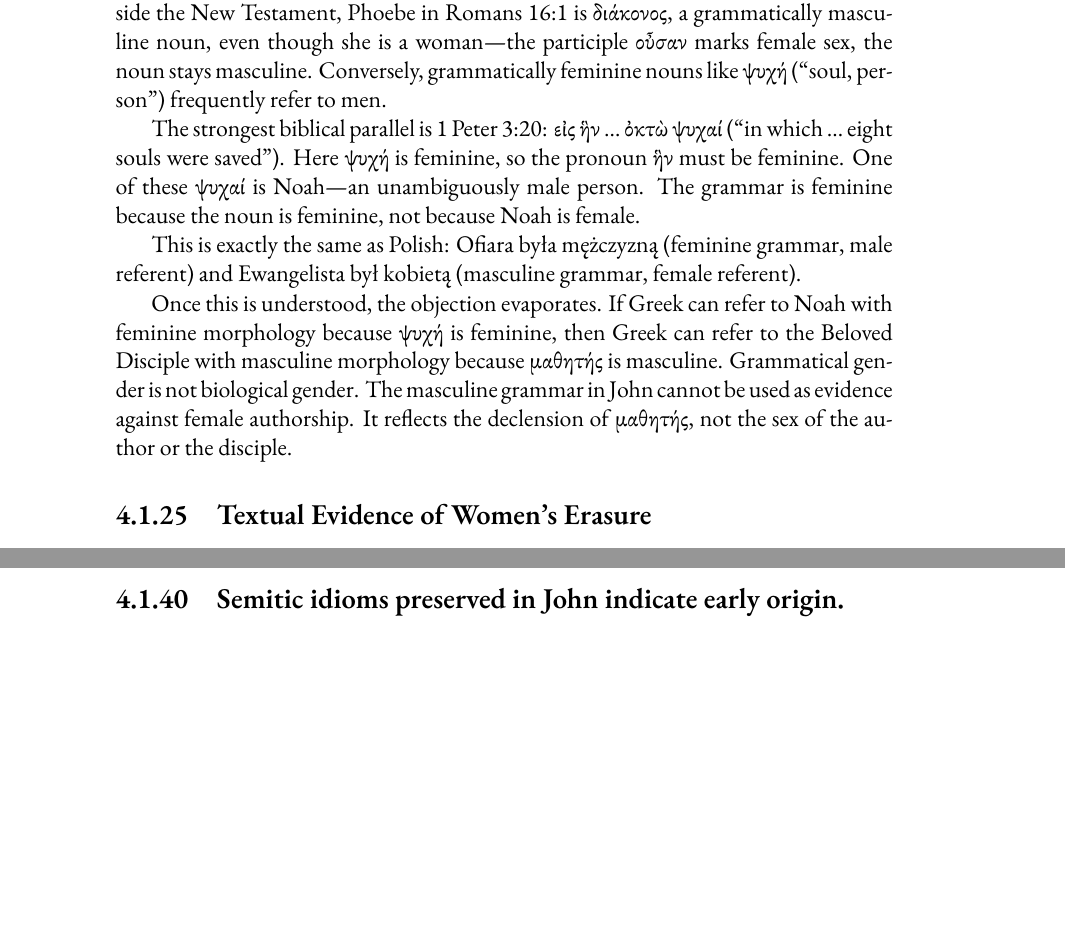
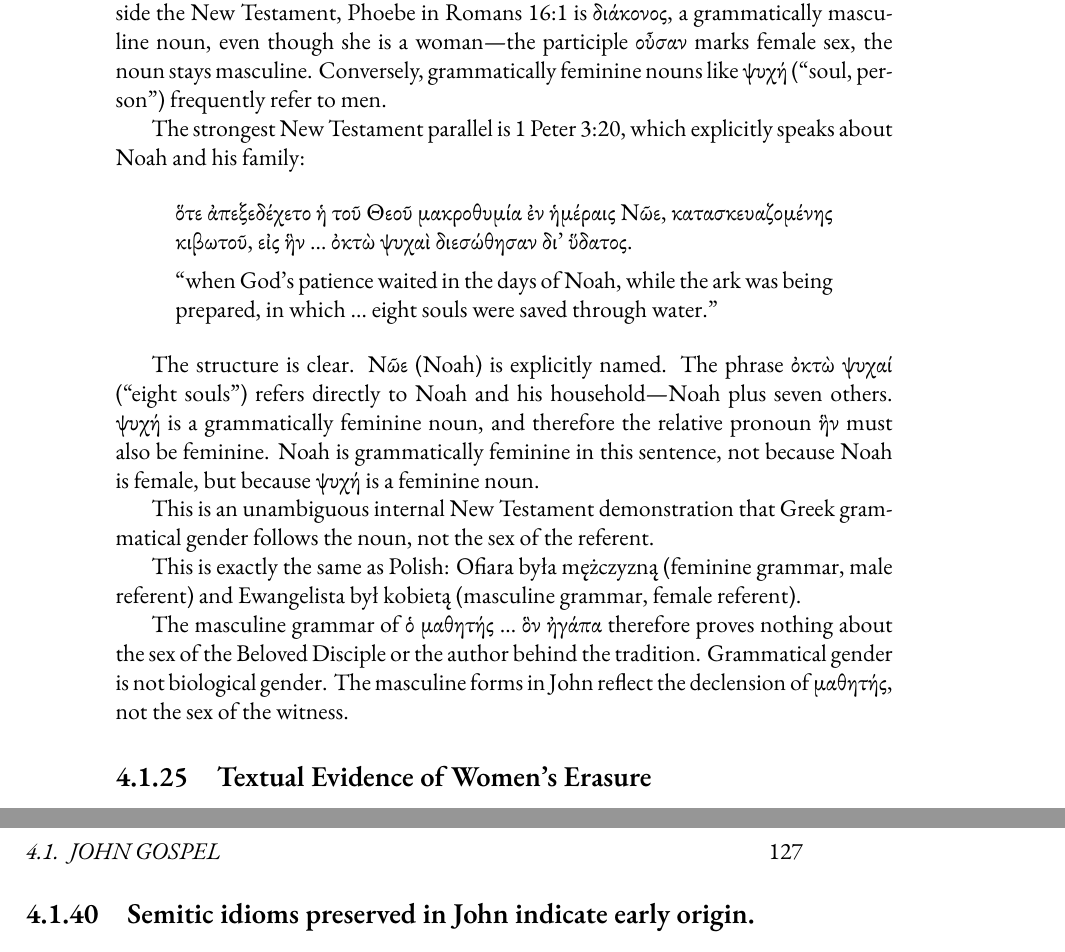
Before and after one commit to mvdatacenter/historical-jesus-son-of-god, a LaTeX thesis (manuscript.tex, which reads chapter4.tex): two parts of pages 118 and 126 of 185 before the commit and two parts of pages 118 and 127 of 187 after it, joined at a grey line, cut so that both start at the same text, the shorter picture padded with empty space. Compiled offline with XeLaTeX.

Commit message:
Expand 1 Peter 3:20 parallel with full Greek text
Noah explicitly named, referred to with feminine ψυχή grammar.
Unambiguous internal NT proof that grammatical gender follows
the noun, not the sex of the referent.

🤖 Generated with [Claude Code](https://claude.com/claude-code)

Co-Authored-By: Claude <noreply@anthropic.com>

```diff
--- a/chapter4.tex
+++ b/chapter4.tex
@@ -394,18 +394,27 @@ In papyri and inscriptions: μαῖα (``midwife,'' exclusively feminine form) i
 Inside the New Testament, Phoebe in Romans 16:1 is διάκονος, a grammatically masculine noun, even though she is a woman---the participle οὖσαν marks female sex, the noun stays masculine.
 Conversely, grammatically feminine nouns like ψυχή (``soul, person'') frequently refer to men.
 
-The strongest biblical parallel is 1 Peter 3:20: εἰς ἣν \ldots{} ὀκτὼ ψυχαί (``in which \ldots{} eight souls were saved'').
-Here ψυχή is feminine, so the pronoun ἣν must be feminine.
-One of these ψυχαί is Noah---an unambiguously male person.
-The grammar is feminine because the noun is feminine, not because Noah is female.
+The strongest New Testament parallel is 1 Peter 3:20, which explicitly speaks about Noah and his family:
+
+\begin{quote}
+ὅτε ἀπεξεδέχετο ἡ τοῦ Θεοῦ μακροθυμία ἐν ἡμέραις Νῶε, κατασκευαζομένης κιβωτοῦ, εἰς ἣν \ldots{} ὀκτὼ ψυχαὶ διεσώθησαν δι' ὕδατος.
+
+``when God's patience waited in the days of Noah, while the ark was being prepared, in which \ldots{} eight souls were saved through water.''
+\end{quote}
+
+The structure is clear.
+Νῶε (Noah) is explicitly named.
+The phrase ὀκτὼ ψυχαί (``eight souls'') refers directly to Noah and his household---Noah plus seven others.
+ψυχή is a grammatically feminine noun, and therefore the relative pronoun ἣν must also be feminine.
+Noah is grammatically feminine in this sentence, not because Noah is female, but because ψυχή is a feminine noun.
+
+This is an unambiguous internal New Testament demonstration that Greek grammatical gender follows the noun, not the sex of the referent.
 
 This is exactly the same as Polish: Ofiara była mężczyzną (feminine grammar, male referent) and Ewangelista był kobietą (masculine grammar, female referent).
 
-Once this is understood, the objection evaporates.
-If Greek can refer to Noah with feminine morphology because ψυχή is feminine, then Greek can refer to the Beloved Disciple with masculine morphology because μαθητής is masculine.
+The masculine grammar of ὁ μαθητής \ldots{} ὃν ἠγάπα therefore proves nothing about the sex of the Beloved Disciple or the author behind the tradition.
 Grammatical gender is not biological gender.
-The masculine grammar in John cannot be used as evidence against female authorship.
-It reflects the declension of μαθητής, not the sex of the author or the disciple.
+The masculine forms in John reflect the declension of μαθητής, not the sex of the witness.
 
 \subsection{Textual Evidence of Women's Erasure}\label{subsec:textual-evidence-of-womens-erasure}
 
```
